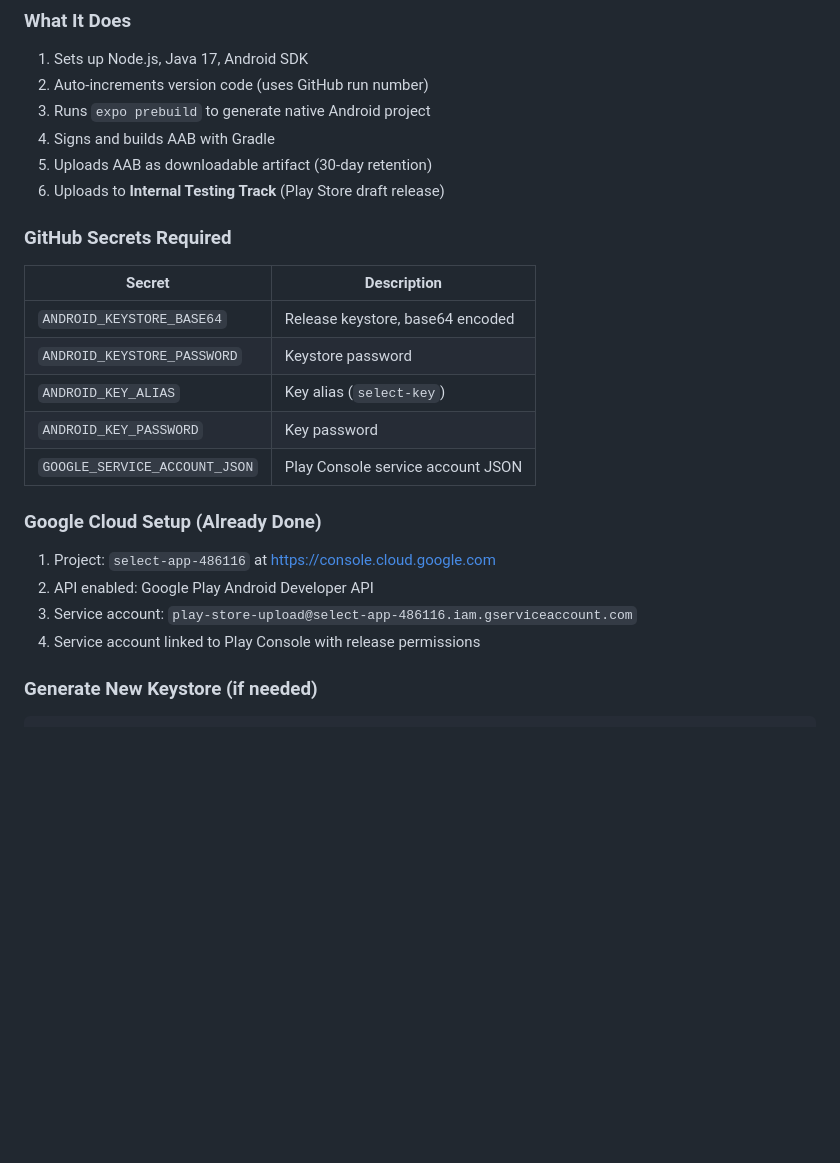
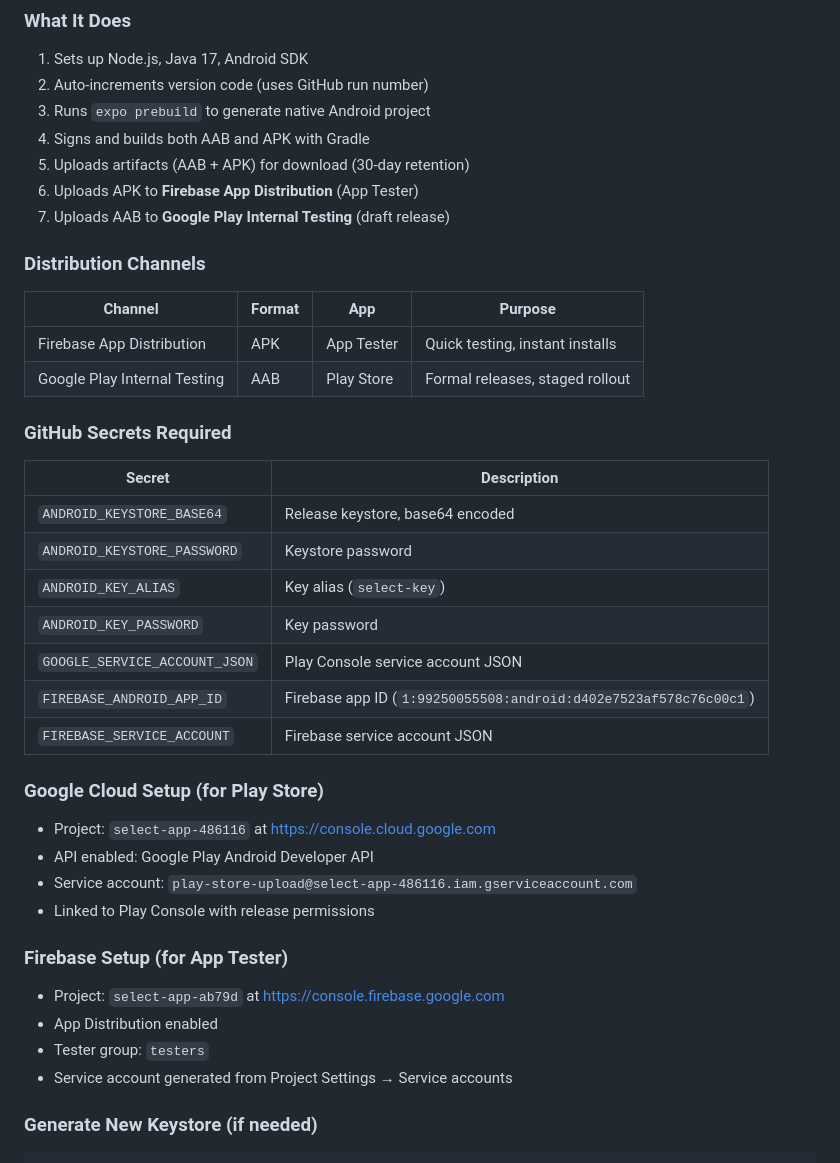
Before and after one commit to ekstremedia/select-app, a Markdown page: CLAUDE.md, the part around one of its changes. GitHub-like rendering; blank space fills up the shorter version.

Commit message:
Update documentation with complete CI/CD setup
## Session Log (2026-02-01)

### CI/CD Pipeline Completed
- GitHub Actions workflow builds on free runners
- Auto-increment version codes (GitHub run number)
- Dual distribution: Firebase App Distribution + Google Play

### Firebase App Distribution Setup
- Project: select-app-ab79d
- App ID: 1:99250055508:android:d402e7523af578c76c00c1
- Tester group: testers
- Builds appear in App Tester app instantly

### Google Play Setup
- Project: select-app-486116 (Google Cloud)
- Internal testing track with draft releases
- Service account linked to Play Console

### GitHub Secrets Configured (7 total)
- ANDROID_KEYSTORE_BASE64
- ANDROID_KEYSTORE_PASSWORD
- ANDROID_KEY_ALIAS
- ANDROID_KEY_PASSWORD
- GOOGLE_SERVICE_ACCOUNT_JSON (Play Console)
- FIREBASE_ANDROID_APP_ID
- FIREBASE_SERVICE_ACCOUNT

### Build Outputs
- APK → Firebase App Distribution (App Tester)
- AAB → Google Play Internal Testing
- Both artifacts downloadable from GitHub Actions

Co-Authored-By: Claude Opus 4.5 <noreply@anthropic.com>

````diff
--- a/CLAUDE.md
+++ b/CLAUDE.md
@@ -244,9 +244,17 @@ Automated Android builds using GitHub Actions. Builds run on GitHub's free runne
 1. Sets up Node.js, Java 17, Android SDK
 2. Auto-increments version code (uses GitHub run number)
 3. Runs `expo prebuild` to generate native Android project
-4. Signs and builds AAB with Gradle
-5. Uploads AAB as downloadable artifact (30-day retention)
-6. Uploads to **Internal Testing Track** (Play Store draft release)
+4. Signs and builds both AAB and APK with Gradle
+5. Uploads artifacts (AAB + APK) for download (30-day retention)
+6. Uploads APK to **Firebase App Distribution** (App Tester)
+7. Uploads AAB to **Google Play Internal Testing** (draft release)
+
+### Distribution Channels
+
+| Channel | Format | App | Purpose |
+|---------|--------|-----|---------|
+| Firebase App Distribution | APK | App Tester | Quick testing, instant installs |
+| Google Play Internal Testing | AAB | Play Store | Formal releases, staged rollout |
 
 ### GitHub Secrets Required
 
@@ -257,12 +265,20 @@ Automated Android builds using GitHub Actions. Builds run on GitHub's free runne
 | `ANDROID_KEY_ALIAS` | Key alias (`select-key`) |
 | `ANDROID_KEY_PASSWORD` | Key password |
 | `GOOGLE_SERVICE_ACCOUNT_JSON` | Play Console service account JSON |
+| `FIREBASE_ANDROID_APP_ID` | Firebase app ID (`1:99250055508:android:d402e7523af578c76c00c1`) |
+| `FIREBASE_SERVICE_ACCOUNT` | Firebase service account JSON |
 
-### Google Cloud Setup (Already Done)
-1. Project: `select-app-486116` at https://console.cloud.google.com
-2. API enabled: Google Play Android Developer API
-3. Service account: `play-store-upload@select-app-486116.iam.gserviceaccount.com`
-4. Service account linked to Play Console with release permissions
+### Google Cloud Setup (for Play Store)
+- Project: `select-app-486116` at https://console.cloud.google.com
+- API enabled: Google Play Android Developer API
+- Service account: `play-store-upload@select-app-486116.iam.gserviceaccount.com`
+- Linked to Play Console with release permissions
+
+### Firebase Setup (for App Tester)
+- Project: `select-app-ab79d` at https://console.firebase.google.com
+- App Distribution enabled
+- Tester group: `testers`
+- Service account generated from Project Settings → Service accounts
 
 ### Generate New Keystore (if needed)
 ```bash
````
Also changed, not shown: other parts of CLAUDE.md (+9 -1 lines).
